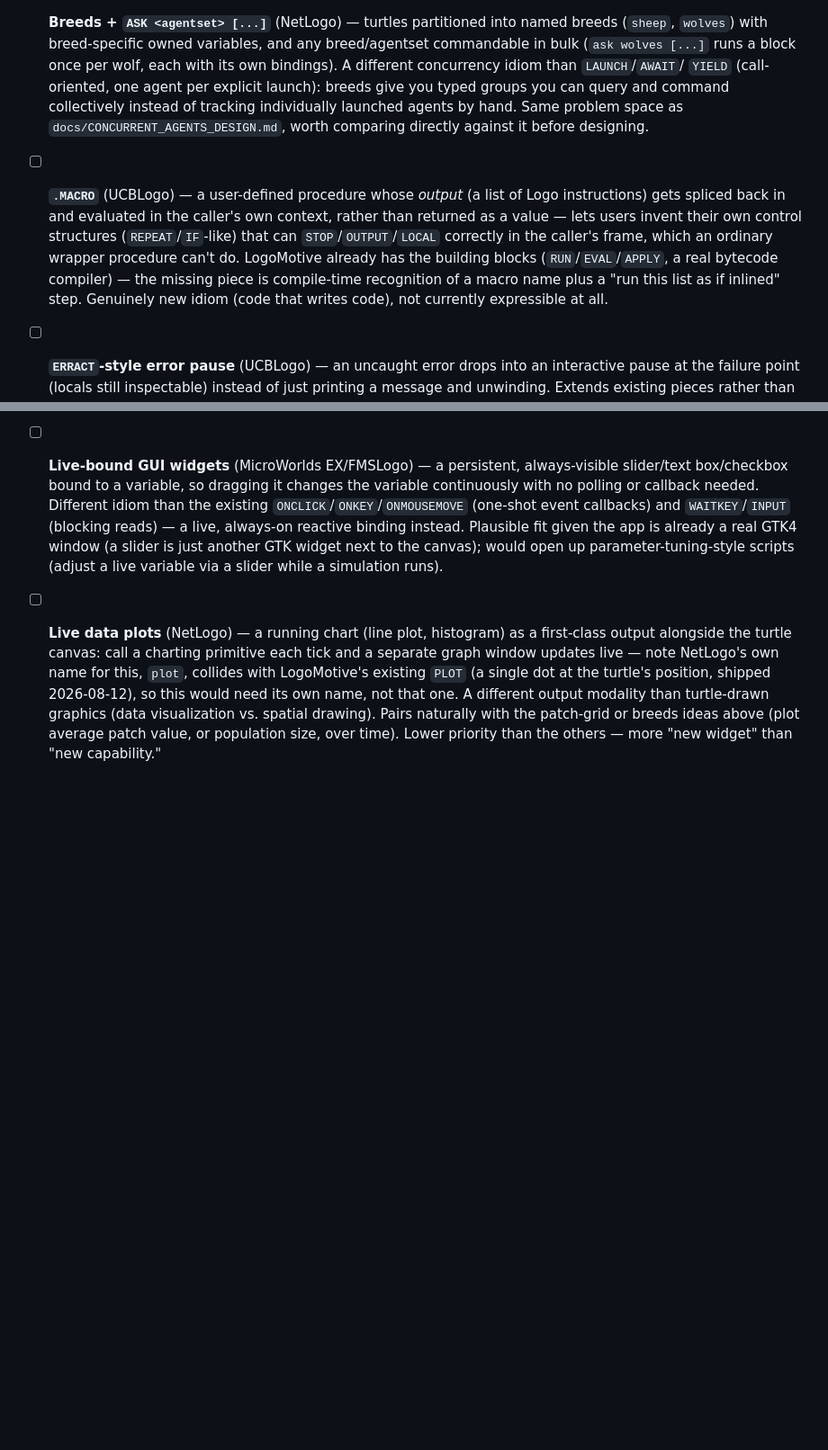
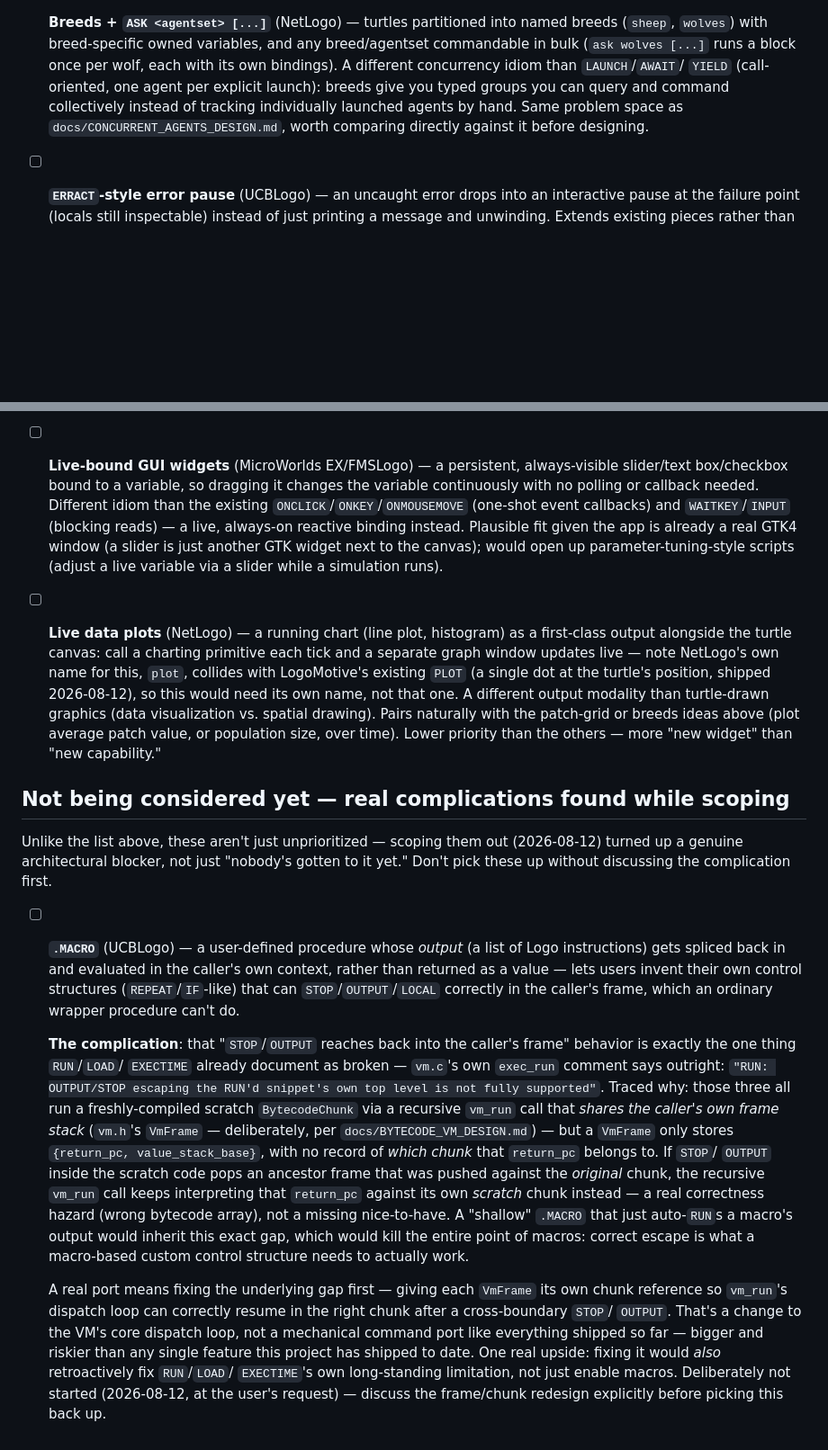
Before and after one commit to hansolovkarlsson/Logo, a Markdown page: docs/ROADMAP.md, 2 parts joined by grey strips. Shown at 90% size. GitHub-like rendering; blank space fills up the shorter version.

Commit message:
Split .MACRO out into its own "not being considered yet" group
Scoping it out found a real architectural blocker: the STOP/OUTPUT
escape it needs is the same thing RUN/LOAD/EXECTIME already document
as broken (VmFrame has no record of which BytecodeChunk a return_pc
belongs to). Not just unprioritized like the rest of the roadmap --
holding off until the frame/chunk redesign is discussed explicitly.

Co-Authored-By: Claude Sonnet 5 <noreply@anthropic.com>

```diff
--- a/docs/ROADMAP.md
+++ b/docs/ROADMAP.md
@@ -46,17 +46,6 @@ LogoMotive genuinely doesn't have — cross-checked against
   `docs/CONCURRENT_AGENTS_DESIGN.md`, worth comparing directly against
   it before designing.
 
-- [ ] **`.MACRO`** (UCBLogo) — a user-defined procedure whose *output*
-  (a list of Logo instructions) gets spliced back in and evaluated in
-  the caller's own context, rather than returned as a value — lets
-  users invent their own control structures (`REPEAT`/`IF`-like) that
-  can `STOP`/`OUTPUT`/`LOCAL` correctly in the caller's frame, which an
-  ordinary wrapper procedure can't do. LogoMotive already has the
-  building blocks (`RUN`/`EVAL`/`APPLY`, a real bytecode compiler) —
-  the missing piece is compile-time recognition of a macro name plus a
-  "run this list as if inlined" step. Genuinely new idiom (code that
-  writes code), not currently expressible at all.
-
 - [ ] **`ERRACT`-style error pause** (UCBLogo) — an uncaught error
   drops into an interactive pause at the failure point (locals still
   inspectable) instead of just printing a message and unwinding.
@@ -97,3 +86,48 @@ LogoMotive genuinely doesn't have — cross-checked against
   patch-grid or breeds ideas above (plot average patch value, or
   population size, over time). Lower priority than the others — more
   "new widget" than "new capability."
+
+## Not being considered yet — real complications found while scoping
+
+Unlike the list above, these aren't just unprioritized — scoping them
+out (2026-08-12) turned up a genuine architectural blocker, not just
+"nobody's gotten to it yet." Don't pick these up without discussing the
+complication first.
+
+- [ ] **`.MACRO`** (UCBLogo) — a user-defined procedure whose *output*
+  (a list of Logo instructions) gets spliced back in and evaluated in
+  the caller's own context, rather than returned as a value — lets
+  users invent their own control structures (`REPEAT`/`IF`-like) that
+  can `STOP`/`OUTPUT`/`LOCAL` correctly in the caller's frame, which an
+  ordinary wrapper procedure can't do.
+
+  **The complication**: that "`STOP`/`OUTPUT` reaches back into the
+  caller's frame" behavior is exactly the one thing `RUN`/`LOAD`/
+  `EXECTIME` already document as broken — `vm.c`'s own `exec_run`
+  comment says outright: `"RUN: OUTPUT/STOP escaping the RUN'd
+  snippet's own top level is not fully supported"`. Traced why: those
+  three all run a freshly-compiled scratch `BytecodeChunk` via a
+  recursive `vm_run` call that *shares the caller's own frame stack*
+  (`vm.h`'s `VmFrame` — deliberately, per `docs/BYTECODE_VM_DESIGN.md`)
+  — but a `VmFrame` only stores `{return_pc, value_stack_base}`, with
+  no record of *which chunk* that `return_pc` belongs to. If `STOP`/
+  `OUTPUT` inside the scratch code pops an ancestor frame that was
+  pushed against the *original* chunk, the recursive `vm_run` call
+  keeps interpreting that `return_pc` against its own *scratch* chunk
+  instead — a real correctness hazard (wrong bytecode array), not a
+  missing nice-to-have. A "shallow" `.MACRO` that just auto-`RUN`s a
+  macro's output would inherit this exact gap, which would kill the
+  entire point of macros: correct escape is what a macro-based custom
+  control structure needs to actually work.
+
+  A real port means fixing the underlying gap first — giving each
+  `VmFrame` its own chunk reference so `vm_run`'s dispatch loop can
+  correctly resume in the right chunk after a cross-boundary `STOP`/
+  `OUTPUT`. That's a change to the VM's core dispatch loop, not a
+  mechanical command port like everything shipped so far — bigger and
+  riskier than any single feature this project has shipped to date. One
+  real upside: fixing it would *also* retroactively fix `RUN`/`LOAD`/
+  `EXECTIME`'s own long-standing limitation, not just enable macros.
+  Deliberately not started (2026-08-12, at the user's request) —
+  discuss the frame/chunk redesign explicitly before picking this back
+  up.
```
